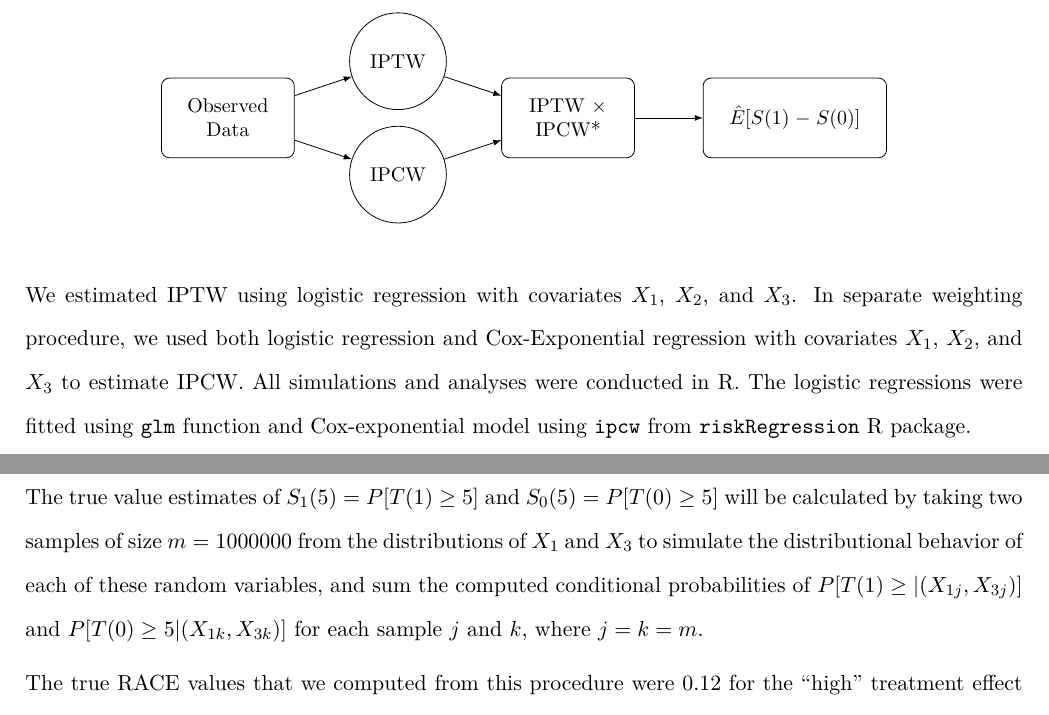
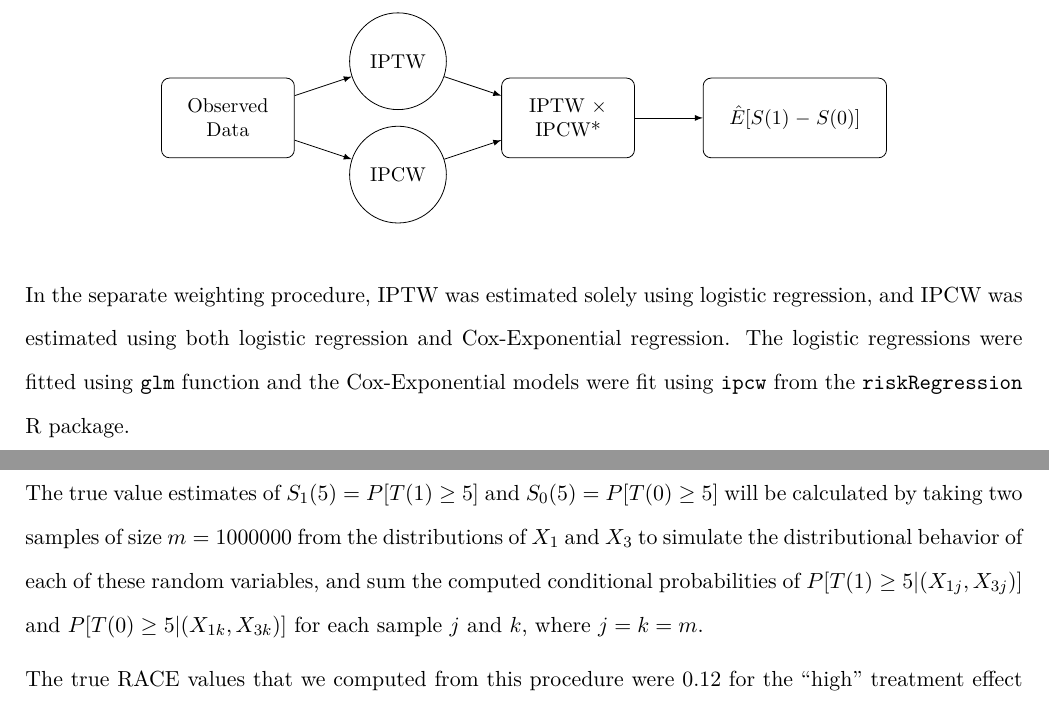
Before and after one commit to waveley/BIS537-Final, an R Markdown document (project_report.Rmd): two parts of pages 4 and 9 of 18, joined at a grey line, cut so that both start at the same text. The pictures show the output file project_report.pdf that the author committed with the source.

Commit message:
updated again!

````diff
--- a/project_report.Rmd
+++ b/project_report.Rmd
@@ -178,7 +178,7 @@ The first weighting procedure is to estimate IPTW and IPCW separately. Then the
   \end{tikzpicture}
 ```
 
-We estimated IPTW using logistic regression with covariates $X_1$, $X_2$, and $X_3$. In separate weighting procedure, we used both logistic regression and Cox-Exponential regression with covariates $X_1$, $X_2$, and $X_3$ to estimate IPCW. All simulations and analyses were conducted in R. The logistic regressions were fitted using `glm` function and Cox-exponential model using `ipcw` from `riskRegression` R package.
+In the separate weighting procedure, IPTW was estimated solely using logistic regression, and IPCW was estimated using both logistic regression and Cox-Exponential regression. The logistic regressions were fitted using `glm` function and the Cox-Exponential models were fit using `ipcw` from the `riskRegression` R package.
 
 ### 2.3.2 Sequential Weighting
 
@@ -401,7 +401,7 @@ P[T_i \ge 5] &= \int _{X_1, X_3}P\Big[T_i \ge 5 | X_1= x_1, X_3 = x_3]P(X_1 = x_
 \end{aligned}
 $$
 
-The true value estimates of $S_1(5) = P[T(1) \ge 5]$ and $S_0(5) = P[T(0) \ge 5]$ will be calculated by taking two samples of size $m = 1000000$ from the distributions of $X_1$ and $X_3$ to simulate the distributional behavior of each of these random variables, and sum the computed conditional probabilities of $P[T(1) \ge |(X_{1j}, X_{3j})]$ and $P[T(0) \ge 5|(X_{1k}, X_{3k})]$ for each sample $j$ and $k$, where $j = k = m$.
+The true value estimates of $S_1(5) = P[T(1) \ge 5]$ and $S_0(5) = P[T(0) \ge 5]$ will be calculated by taking two samples of size $m = 1000000$ from the distributions of $X_1$ and $X_3$ to simulate the distributional behavior of each of these random variables, and sum the computed conditional probabilities of $P[T(1) \ge 5|(X_{1j}, X_{3j})]$ and $P[T(0) \ge 5|(X_{1k}, X_{3k})]$ for each sample $j$ and $k$, where $j = k = m$.
 
 The true RACE values that we computed from this procedure were $0.12$ for the "high" treatment effect setting and $0.014$ for the "low" treatment effect setting.
 
````
Also changed, not shown: project_report.pdf.
